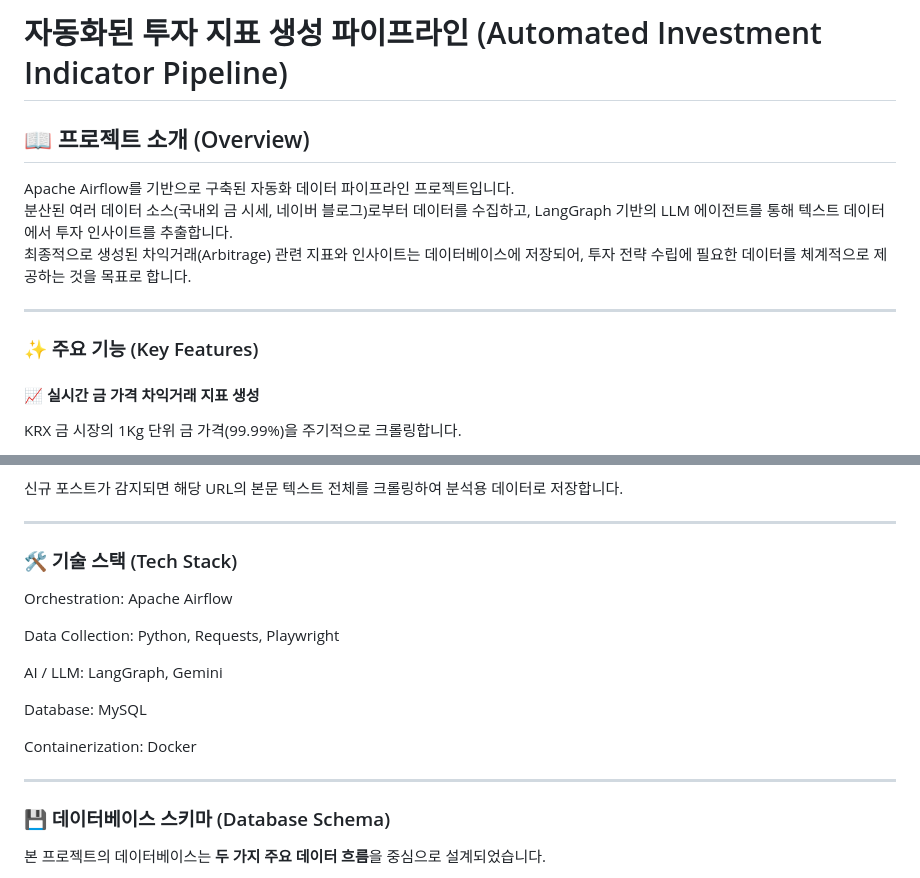
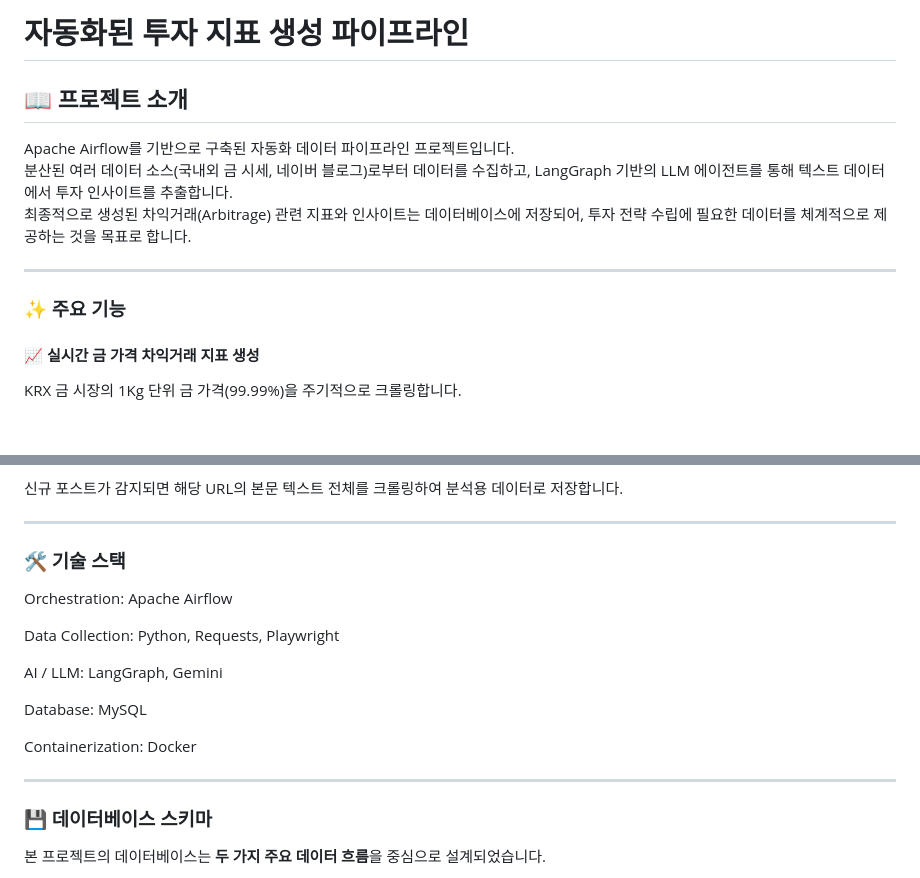
Before and after one commit to Recklehs/Insight_Extraction, a Markdown page: README.md, 2 parts joined by grey strips. Drawn GitHub-style; blank space fills up the shorter version.

Commit message:
Update README.md
제목옆에 괄호로 영어 번역되어 있는 부분 삭제

```diff
--- a/README.md
+++ b/README.md
@@ -1,7 +1,7 @@
 
-# 자동화된 투자 지표 생성 파이프라인 (Automated Investment Indicator Pipeline)
+# 자동화된 투자 지표 생성 파이프라인
 
-## 📖 프로젝트 소개 (Overview)
+## 📖 프로젝트 소개
 Apache Airflow를 기반으로 구축된 자동화 데이터 파이프라인 프로젝트입니다.
 분산된 여러 데이터 소스(국내외 금 시세, 네이버 블로그)로부터 데이터를 수집하고, LangGraph 기반의 LLM 에이전트를 통해 텍스트 데이터에서 투자 인사이트를 추출합니다.
 최종적으로 생성된 차익거래(Arbitrage) 관련 지표와 인사이트는 데이터베이스에 저장되어, 투자 전략 수립에 필요한 데이터를 체계적으로 제공하는 것을 목표로 합니다.
@@ -9,7 +9,7 @@ Apache Airflow를 기반으로 구축된 자동화 데이터 파이프라인 프
 <hr style="height: 1px; border: 0; background-color: #e0e0e0;" />
 
 
-### ✨ 주요 기능 (Key Features)
+### ✨ 주요 기능
 
 #### 📈 실시간 금 가격 차익거래 지표 생성
 
@@ -35,7 +35,7 @@ KRX 금 시장의 1Kg 단위 금 가격(99.99%)을 주기적으로 크롤링합
 
 <hr style="height: 1px; border: 0; background-color: #e0e0e0;" />
 
-### 🛠️ 기술 스택 (Tech Stack)
+### 🛠️ 기술 스택
 Orchestration: Apache Airflow
 
 Data Collection: Python, Requests, Playwright
@@ -48,7 +48,7 @@ Containerization: Docker
 
 <hr style="height: 1px; border: 0; background-color: #e0e0e0;" />
 
-### 💾 데이터베이스 스키마 (Database Schema)
+### 💾 데이터베이스 스키마
 
 본 프로젝트의 데이터베이스는 **두 가지 주요 데이터 흐름**을 중심으로 설계되었습니다.
 
```
